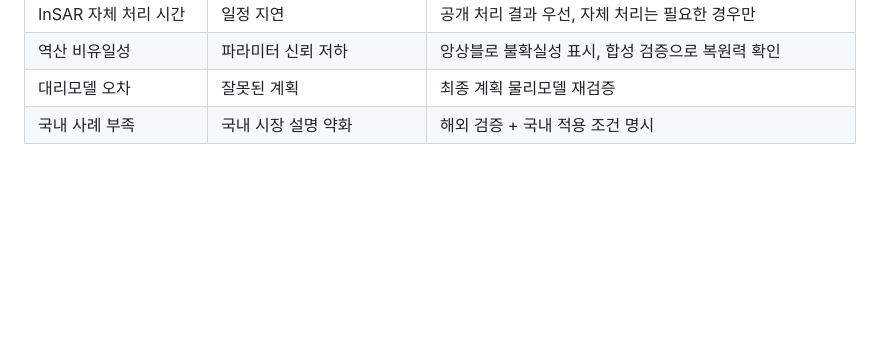
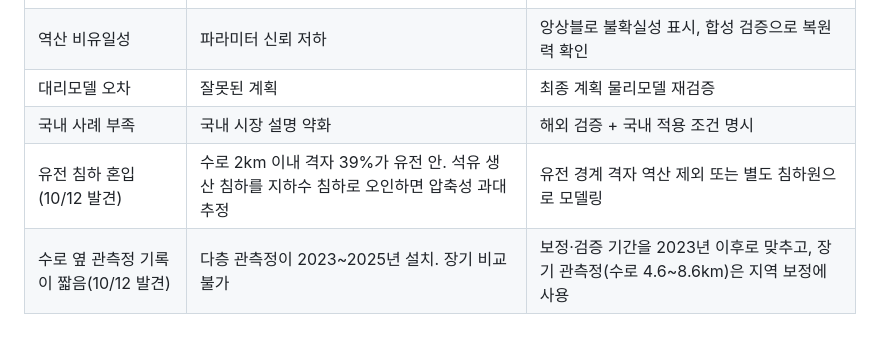
Before and after one commit to seoyoooooni/AquaLimit, a Markdown page: docs/RISKS.md, the part around the change. Drawn GitHub-style; blank space fills up the shorter version.

```diff
--- a/docs/RISKS.md
+++ b/docs/RISKS.md
@@ -8,3 +8,5 @@
 | 역산 비유일성 | 파라미터 신뢰 저하 | 앙상블로 불확실성 표시, 합성 검증으로 복원력 확인 |
 | 대리모델 오차 | 잘못된 계획 | 최종 계획 물리모델 재검증 |
 | 국내 사례 부족 | 국내 시장 설명 약화 | 해외 검증 + 국내 적용 조건 명시 |
+| 유전 침하 혼입(10/12 발견) | 수로 2km 이내 격자 39%가 유전 안. 석유 생산 침하를 지하수 침하로 오인하면 압축성 과대추정 | 유전 경계 격자 역산 제외 또는 별도 침하원으로 모델링 |
+| 수로 옆 관측정 기록이 짧음(10/12 발견) | 다층 관측정이 2023~2025년 설치. 장기 비교 불가 | 보정·검증 기간을 2023년 이후로 맞추고, 장기 관측정(수로 4.6~8.6km)은 지역 보정에 사용 |
```
Also changed, not shown: README.md (+1 -0 lines), docs/DATA_SOURCES.md (+4 -0 lines), real/README.md (added, +74 -0 lines), real/figures/real-1-velocity-map.png (added), real/figures/real-2-timeseries.png (added), 13 other files.
